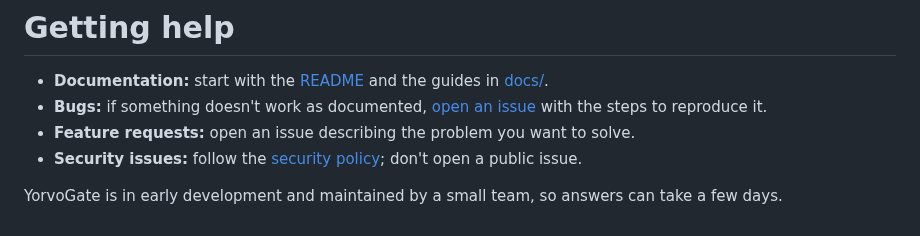
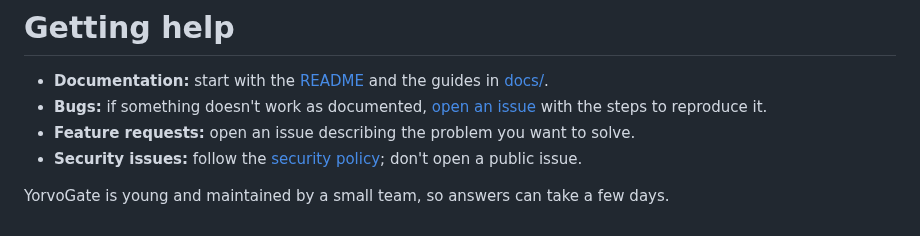
Before and after one commit to yorvolabs/yorvogate, a Markdown page: SUPPORT.md, the part around the change. GitHub-like rendering.

```diff
--- a/SUPPORT.md
+++ b/SUPPORT.md
@@ -5,4 +5,4 @@
 - **Feature requests:** open an issue describing the problem you want to solve.
 - **Security issues:** follow the [security policy](SECURITY.md); don't open a public issue.
 
-YorvoGate is in early development and maintained by a small team, so answers can take a few days.
+YorvoGate is young and maintained by a small team, so answers can take a few days.
```
Also changed, not shown: README.md (+2 -4 lines), docs/images/header.png (added).
